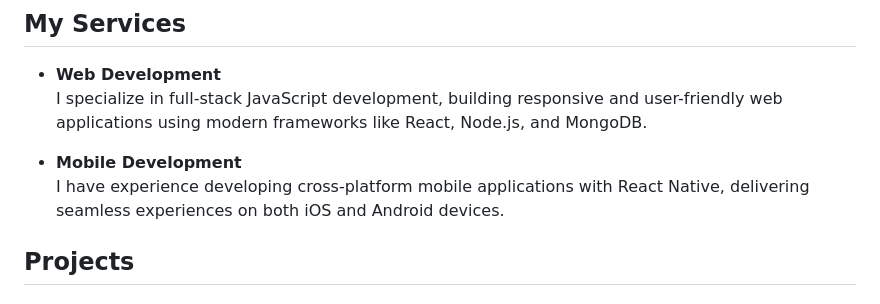
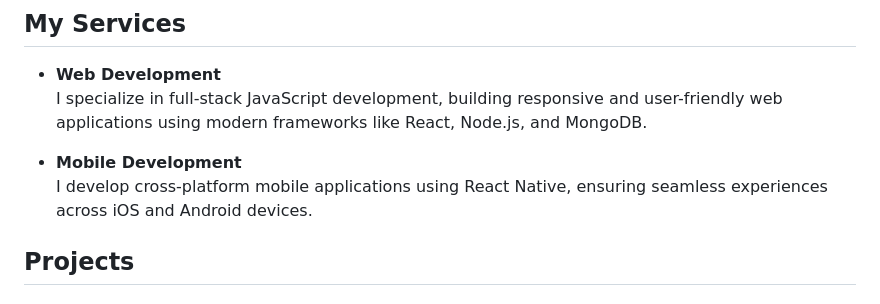
Before and after one commit to tobangado69/rohimdev.com, a Markdown page: README.md, the part around the change. GitHub-like rendering.

Commit message:
revision on my service markdown

```diff
--- a/README.md
+++ b/README.md
@@ -66,7 +66,7 @@ I am dedicated and adaptable, always open to new opportunities and collaboration
    I specialize in full-stack JavaScript development, building responsive and user-friendly web applications using modern frameworks like React, Node.js, and MongoDB.
 
 - **Mobile Development**
-   I have experience developing cross-platform mobile applications with React Native, delivering seamless experiences on both iOS and Android devices.
+   I develop cross-platform mobile applications using React Native, ensuring seamless experiences across iOS and Android devices.
 
 ## Projects
 
```
